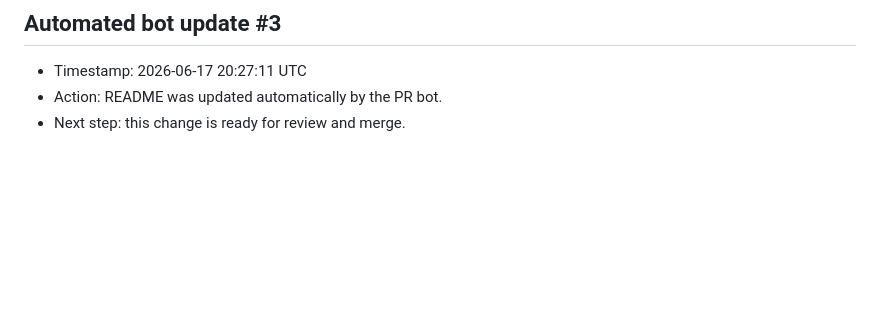
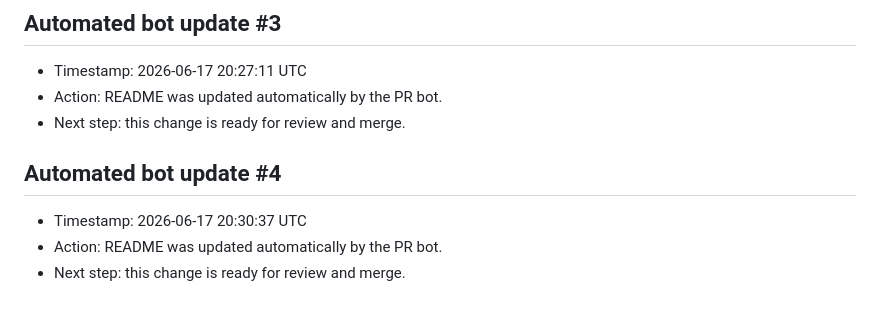
Before and after one commit to KaenBlaze/nft-marketplace, a Markdown page: README.md, the part around the change. Rendered like a GitHub page; blank space fills up the shorter version.

Commit message:
Merge automated README update #4
Automatically merged README update #4 by PR bot.

```diff
--- a/README.md
+++ b/README.md
@@ -207,3 +207,10 @@ Password: demouser
 - Timestamp: 2026-06-17 20:27:11 UTC
 - Action: README was updated automatically by the PR bot.
 - Next step: this change is ready for review and merge.
+
+
+<!-- AUTO-BOT -->
+## Automated bot update #4
+- Timestamp: 2026-06-17 20:30:37 UTC
+- Action: README was updated automatically by the PR bot.
+- Next step: this change is ready for review and merge.
```
